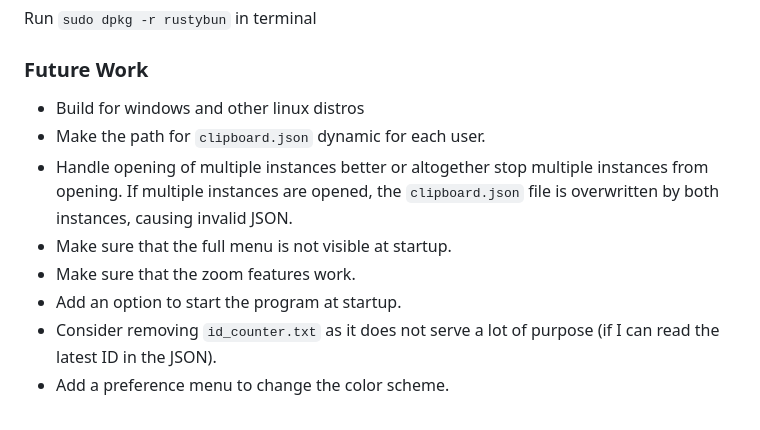
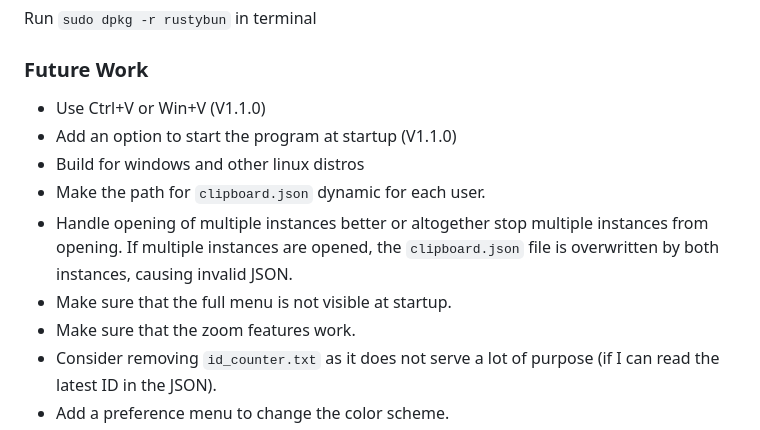
Before and after one commit to RiturajKulshresth/RustyBun, a Markdown page: README.md, the part around the change. GitHub-like rendering.

```diff
--- a/README.md
+++ b/README.md
@@ -88,12 +88,13 @@ Contributions and feedback are greatly appreciated! Please create a new topic/is
 Run `sudo dpkg -r rustybun` in terminal
 
 ### Future Work
+- Use Ctrl+V or Win+V (V1.1.0)
+- Add an option to start the program at startup (V1.1.0)
 - Build for windows and other linux distros
 - Make the path for `clipboard.json` dynamic for each user.
 - Handle opening of multiple instances better or altogether stop multiple instances from opening. If multiple instances are opened, the `clipboard.json` file is overwritten by both instances, causing invalid JSON.
 - Make sure that the full menu is not visible at startup.
 - Make sure that the zoom features work.
-- Add an option to start the program at startup.
 - Consider removing `id_counter.txt` as it does not serve a lot of purpose (if I can read the latest ID in the JSON).
 - Add a preference menu to change the color scheme.
 - Add a clear option to the clipboard.
```
